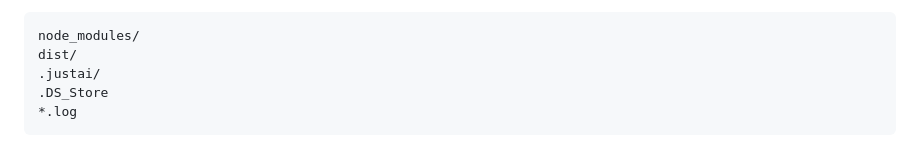
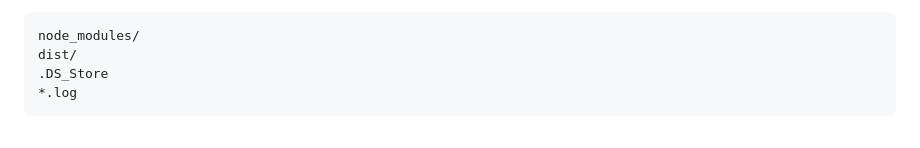
Before and after one commit to koolo4/kaitos, a Markdown page: plan/01-setup.md, the part around the change. Drawn GitHub-style.

`````diff
--- a/plan/01-setup.md
+++ b/plan/01-setup.md
@@ -43,7 +43,6 @@
 ````
 node_modules/
 dist/
-.justai/
 .DS_Store
 *.log
 ````
`````
Also changed, not shown: plan/README.md (+13 -13 lines).
